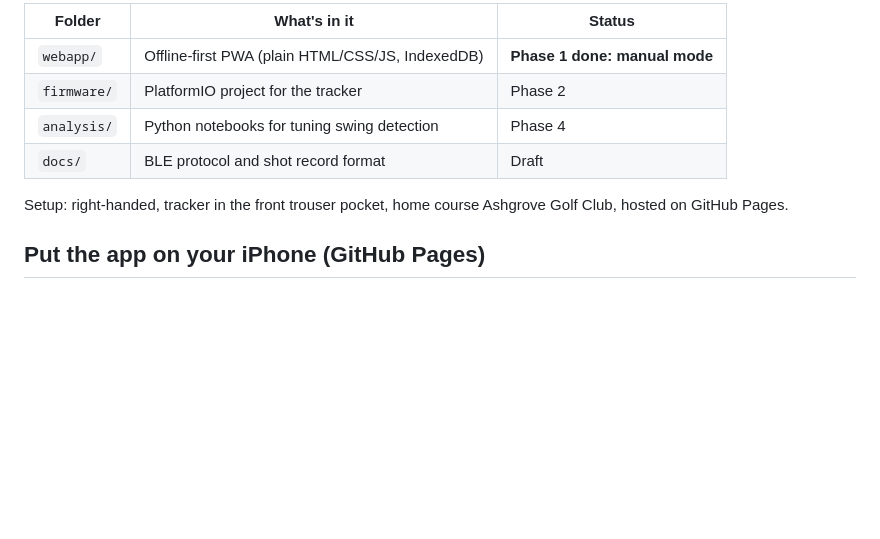
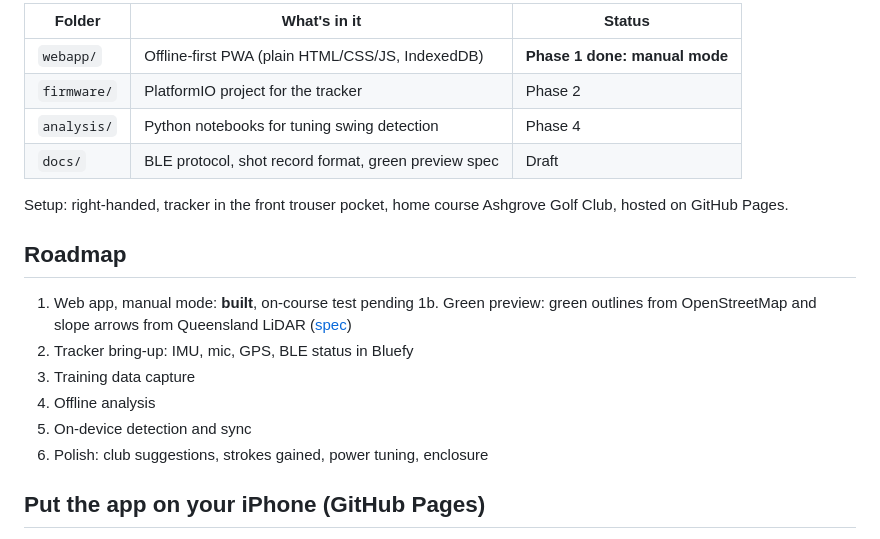
Before and after one commit to trentmac1/golfStatTracker, a Markdown page: README.md, the part around the change. GitHub-like rendering; blank space fills up the shorter version.

Commit message:
Add green preview to the plan
Co-Authored-By: Claude Opus 5.5 <noreply@anthropic.com>
Claude-Session: https://claude.ai/code/session_01JSGc5dpqcBjYx5bKNH7nQT

```diff
--- a/README.md
+++ b/README.md
@@ -7,9 +7,19 @@ An Arccos-style golf stat system: a pocket shot tracker (Seeed XIAO nRF52840 Sen
 | `webapp/` | Offline-first PWA (plain HTML/CSS/JS, IndexedDB) | **Phase 1 done: manual mode** |
 | `firmware/` | PlatformIO project for the tracker | Phase 2 |
 | `analysis/` | Python notebooks for tuning swing detection | Phase 4 |
-| `docs/` | BLE protocol and shot record format | Draft |
+| `docs/` | BLE protocol, shot record format, green preview spec | Draft |
 
 Setup: right-handed, tracker in the front trouser pocket, home course Ashgrove Golf Club, hosted on GitHub Pages.
+
+## Roadmap
+
+1. Web app, manual mode: **built**, on-course test pending
+1b. Green preview: green outlines from OpenStreetMap and slope arrows from Queensland LiDAR ([spec](docs/green-preview.md))
+2. Tracker bring-up: IMU, mic, GPS, BLE status in Bluefy
+3. Training data capture
+4. Offline analysis
+5. On-device detection and sync
+6. Polish: club suggestions, strokes gained, power tuning, enclosure
 
 ## Put the app on your iPhone (GitHub Pages)
 
```
Also changed, not shown: docs/green-preview.md (added, +33 -0 lines).
